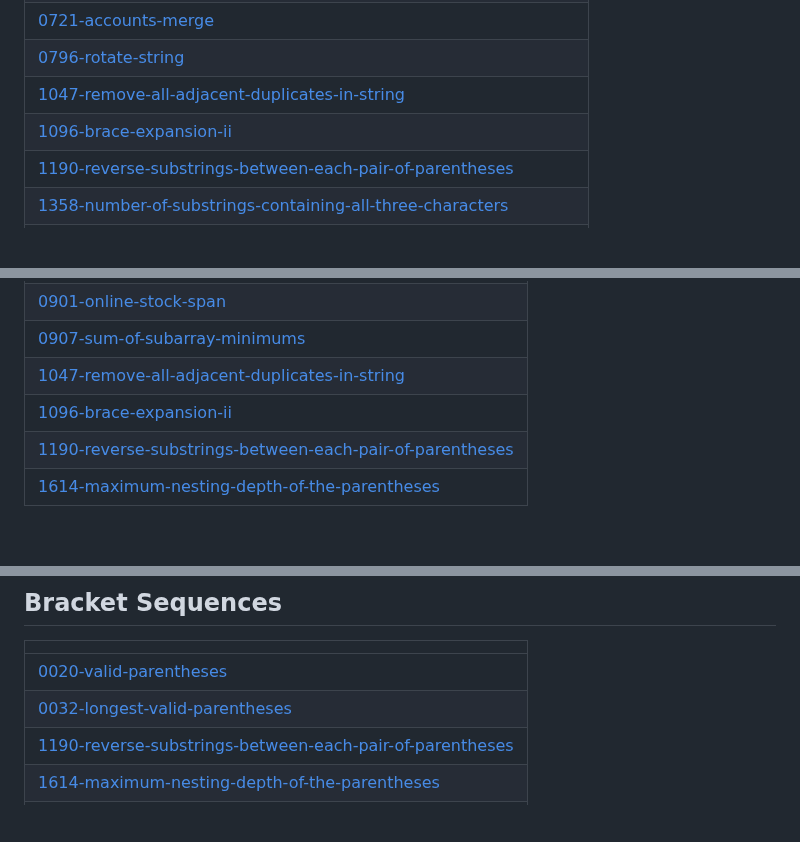
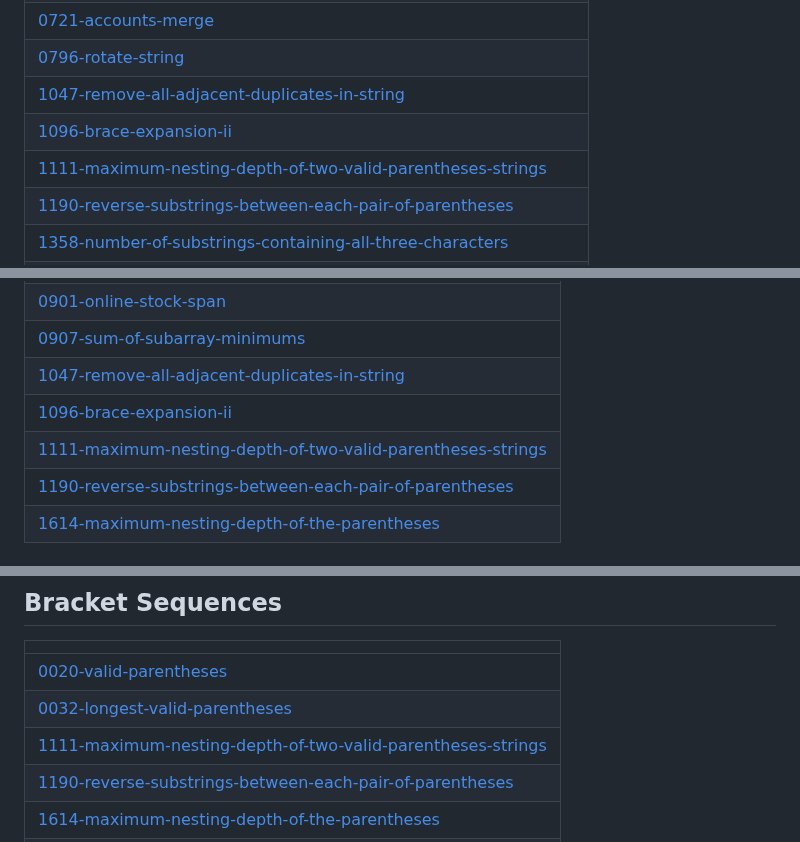
Before and after one commit to RaventDahiya/data-structures-algorithms-cpp, a Markdown page: README.md, 3 parts joined by grey strips. Rendered like a GitHub page; blank space fills up the shorter version.

Commit message:
Update README - Topic Tags

```diff
--- a/README.md
+++ b/README.md
@@ -649,6 +649,7 @@ Refer to the respective source files for usage examples and function description
 | [0796-rotate-string](https://github.com/RaventDahiya/data-structures-algorithms-cpp/tree/master/0796-rotate-string) |
 | [1047-remove-all-adjacent-duplicates-in-string](https://github.com/RaventDahiya/data-structures-algorithms-cpp/tree/master/1047-remove-all-adjacent-duplicates-in-string) |
 | [1096-brace-expansion-ii](https://github.com/RaventDahiya/data-structures-algorithms-cpp/tree/master/1096-brace-expansion-ii) |
+| [1111-maximum-nesting-depth-of-two-valid-parentheses-strings](https://github.com/RaventDahiya/data-structures-algorithms-cpp/tree/master/1111-maximum-nesting-depth-of-two-valid-parentheses-strings) |
 | [1190-reverse-substrings-between-each-pair-of-parentheses](https://github.com/RaventDahiya/data-structures-algorithms-cpp/tree/master/1190-reverse-substrings-between-each-pair-of-parentheses) |
 | [1358-number-of-substrings-containing-all-three-characters](https://github.com/RaventDahiya/data-structures-algorithms-cpp/tree/master/1358-number-of-substrings-containing-all-three-characters) |
 | [1520-maximum-number-of-non-overlapping-substrings](https://github.com/RaventDahiya/data-structures-algorithms-cpp/tree/master/1520-maximum-number-of-non-overlapping-substrings) |
@@ -889,6 +890,7 @@ Refer to the respective source files for usage examples and function description
 | [0907-sum-of-subarray-minimums](https://github.com/RaventDahiya/data-structures-algorithms-cpp/tree/master/0907-sum-of-subarray-minimums) |
 | [1047-remove-all-adjacent-duplicates-in-string](https://github.com/RaventDahiya/data-structures-algorithms-cpp/tree/master/1047-remove-all-adjacent-duplicates-in-string) |
 | [1096-brace-expansion-ii](https://github.com/RaventDahiya/data-structures-algorithms-cpp/tree/master/1096-brace-expansion-ii) |
+| [1111-maximum-nesting-depth-of-two-valid-parentheses-strings](https://github.com/RaventDahiya/data-structures-algorithms-cpp/tree/master/1111-maximum-nesting-depth-of-two-valid-parentheses-strings) |
 | [1190-reverse-substrings-between-each-pair-of-parentheses](https://github.com/RaventDahiya/data-structures-algorithms-cpp/tree/master/1190-reverse-substrings-between-each-pair-of-parentheses) |
 | [1614-maximum-nesting-depth-of-the-parentheses](https://github.com/RaventDahiya/data-structures-algorithms-cpp/tree/master/1614-maximum-nesting-depth-of-the-parentheses) |
 ## Longest Increasing Subsequence
@@ -900,6 +902,7 @@ Refer to the respective source files for usage examples and function description
 | ------- |
 | [0020-valid-parentheses](https://github.com/RaventDahiya/data-structures-algorithms-cpp/tree/master/0020-valid-parentheses) |
 | [0032-longest-valid-parentheses](https://github.com/RaventDahiya/data-structures-algorithms-cpp/tree/master/0032-longest-valid-parentheses) |
+| [1111-maximum-nesting-depth-of-two-valid-parentheses-strings](https://github.com/RaventDahiya/data-structures-algorithms-cpp/tree/master/1111-maximum-nesting-depth-of-two-valid-parentheses-strings) |
 | [1190-reverse-substrings-between-each-pair-of-parentheses](https://github.com/RaventDahiya/data-structures-algorithms-cpp/tree/master/1190-reverse-substrings-between-each-pair-of-parentheses) |
 | [1614-maximum-nesting-depth-of-the-parentheses](https://github.com/RaventDahiya/data-structures-algorithms-cpp/tree/master/1614-maximum-nesting-depth-of-the-parentheses) |
 | [2267-check-if-there-is-a-valid-parentheses-string-path](https://github.com/RaventDahiya/data-structures-algorithms-cpp/tree/master/2267-check-if-there-is-a-valid-parentheses-string-path) |
```
